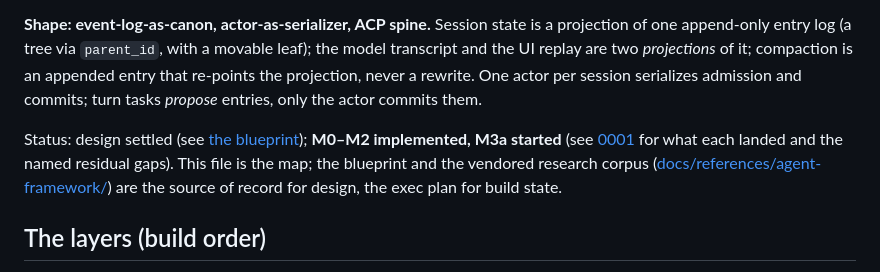
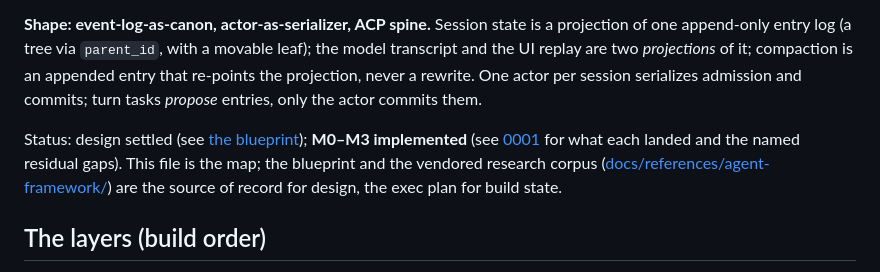
Before and after one commit to nrakochy/hotl, a Markdown page: ARCHITECTURE.md, the part around the change. GitHub-like rendering.

Commit message:
docs: status lines brought current

```diff
--- a/ARCHITECTURE.md
+++ b/ARCHITECTURE.md
@@ -4,7 +4,7 @@
 
 **Shape: event-log-as-canon, actor-as-serializer, ACP spine.** Session state is a projection of one append-only entry log (a tree via `parent_id`, with a movable leaf); the model transcript and the UI replay are two *projections* of it; compaction is an appended entry that re-points the projection, never a rewrite. One actor per session serializes admission and commits; turn tasks *propose* entries, only the actor commits them.
 
-Status: design settled (see [the blueprint](docs/design-docs/blueprint.md)); **M0–M2 implemented, M3a started** (see [0001](docs/exec-plans/active/0001-harness-build.md) for what each landed and the named residual gaps). This file is the map; the blueprint and the vendored research corpus ([docs/references/agent-framework/](docs/references/agent-framework/README.md)) are the source of record for design, the exec plan for build state.
+Status: design settled (see [the blueprint](docs/design-docs/blueprint.md)); **M0–M3 implemented** (see [0001](docs/exec-plans/active/0001-harness-build.md) for what each landed and the named residual gaps). This file is the map; the blueprint and the vendored research corpus ([docs/references/agent-framework/](docs/references/agent-framework/README.md)) are the source of record for design, the exec plan for build state.
 
 ## The layers (build order)
 
```
